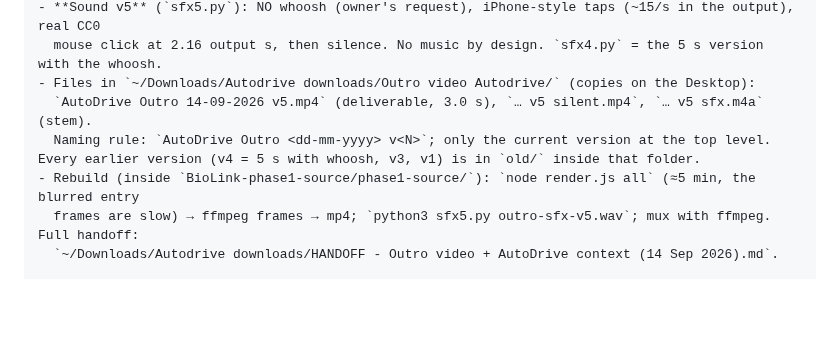
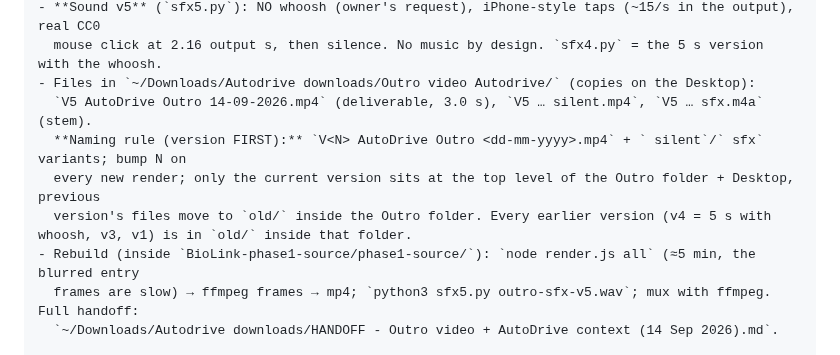
Before and after one commit to StalinS007/autodrive-salisbury-plain, a Markdown page: AUTODRIVE_PROJECT_CONTEXT.md, the part around the change. Drawn GitHub-style; blank space fills up the shorter version.

Commit message:
Context §7d: outro naming rule — version prefix first (V<N> AutoDrive Outro <date>)
Co-Authored-By: Claude Sonnet 5 <noreply@anthropic.com>

```diff
--- a/AUTODRIVE_PROJECT_CONTEXT.md
+++ b/AUTODRIVE_PROJECT_CONTEXT.md
@@ -516,8 +516,10 @@ scene is still authored on its 5 s clock (times below are scene times; divide by
 - **Sound v5** (`sfx5.py`): NO whoosh (owner's request), iPhone-style taps (~15/s in the output), real CC0
   mouse click at 2.16 output s, then silence. No music by design. `sfx4.py` = the 5 s version with the whoosh.
 - Files in `~/Downloads/Autodrive downloads/Outro video Autodrive/` (copies on the Desktop):
-  `AutoDrive Outro 14-09-2026 v5.mp4` (deliverable, 3.0 s), `… v5 silent.mp4`, `… v5 sfx.m4a` (stem).
-  Naming rule: `AutoDrive Outro <dd-mm-yyyy> v<N>`; only the current version at the top level. Every earlier version (v4 = 5 s with whoosh, v3, v1) is in `old/` inside that folder.
+  `V5 AutoDrive Outro 14-09-2026.mp4` (deliverable, 3.0 s), `V5 … silent.mp4`, `V5 … sfx.m4a` (stem).
+  **Naming rule (version FIRST):** `V<N> AutoDrive Outro <dd-mm-yyyy>.mp4` + ` silent`/` sfx` variants; bump N on
+  every new render; only the current version sits at the top level of the Outro folder + Desktop, previous
+  version's files move to `old/` inside the Outro folder. Every earlier version (v4 = 5 s with whoosh, v3, v1) is in `old/` inside that folder.
 - Rebuild (inside `BioLink-phase1-source/phase1-source/`): `node render.js all` (≈5 min, the blurred entry
   frames are slow) → ffmpeg frames → mp4; `python3 sfx5.py outro-sfx-v5.wav`; mux with ffmpeg. Full handoff:
   `~/Downloads/Autodrive downloads/HANDOFF - Outro video + AutoDrive context (14 Sep 2026).md`.
```
